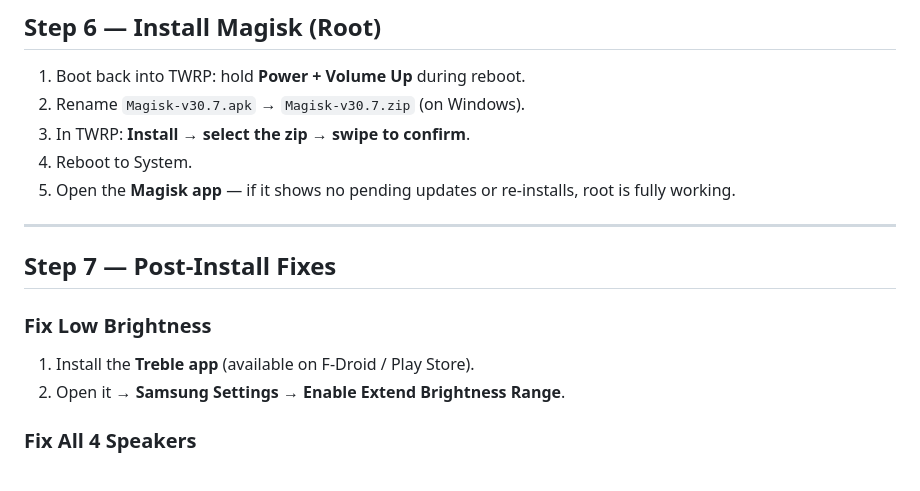
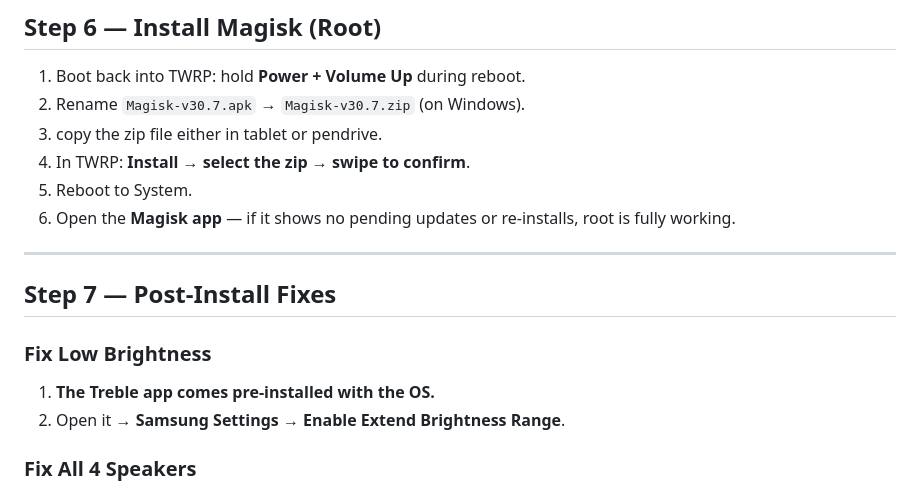
Before and after one commit to ochiuom/Samsung-galaxy-tab-s6-lineageos-guide, a Markdown page: flashing-custom-rom.md, the part around the change. GitHub-like rendering.

Commit message:
Revise Magisk installation steps and Treble app info
Updated instructions for installing Magisk and clarified the presence of the Treble app.

```diff
--- a/flashing-custom-rom.md
+++ b/flashing-custom-rom.md
@@ -112,9 +112,10 @@ In TWRP:
 
 1. Boot back into TWRP: hold **Power + Volume Up** during reboot.
 2. Rename `Magisk-v30.7.apk` → `Magisk-v30.7.zip` (on Windows).
-3. In TWRP: **Install → select the zip → swipe to confirm**.
-4. Reboot to System.
-5. Open the **Magisk app** — if it shows no pending updates or re-installs, root is fully working.
+3. copy the zip file either in tablet or pendrive.
+4. In TWRP: **Install → select the zip → swipe to confirm**.
+5. Reboot to System.
+6. Open the **Magisk app** — if it shows no pending updates or re-installs, root is fully working.
 
 ---
 
@@ -122,7 +123,7 @@ In TWRP:
 
 ### Fix Low Brightness
 
-1. Install the **Treble app** (available on F-Droid / Play Store).
+1. **The Treble app comes pre-installed with the OS.**
 2. Open it → **Samsung Settings → Enable Extend Brightness Range**.
 
 ### Fix All 4 Speakers
```
